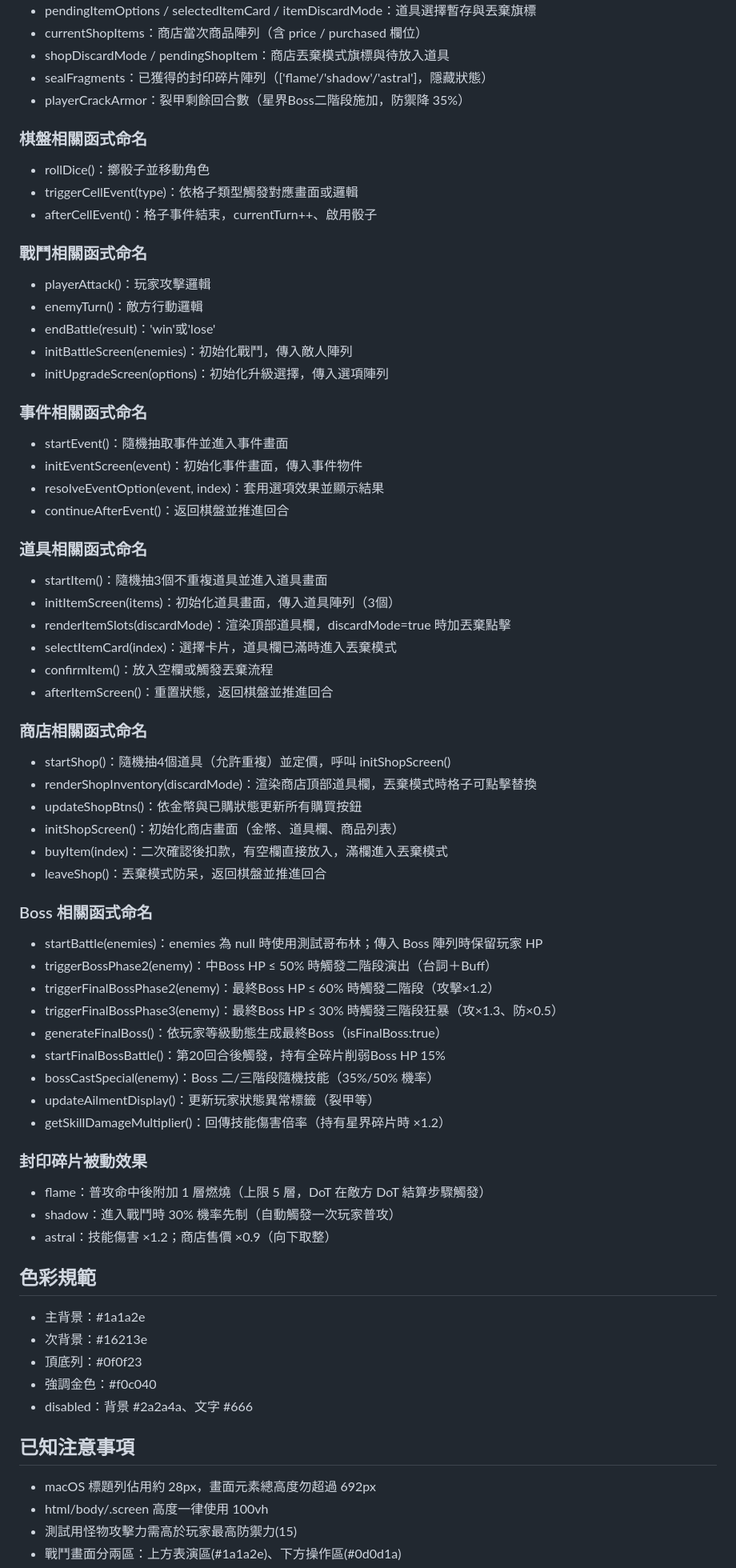
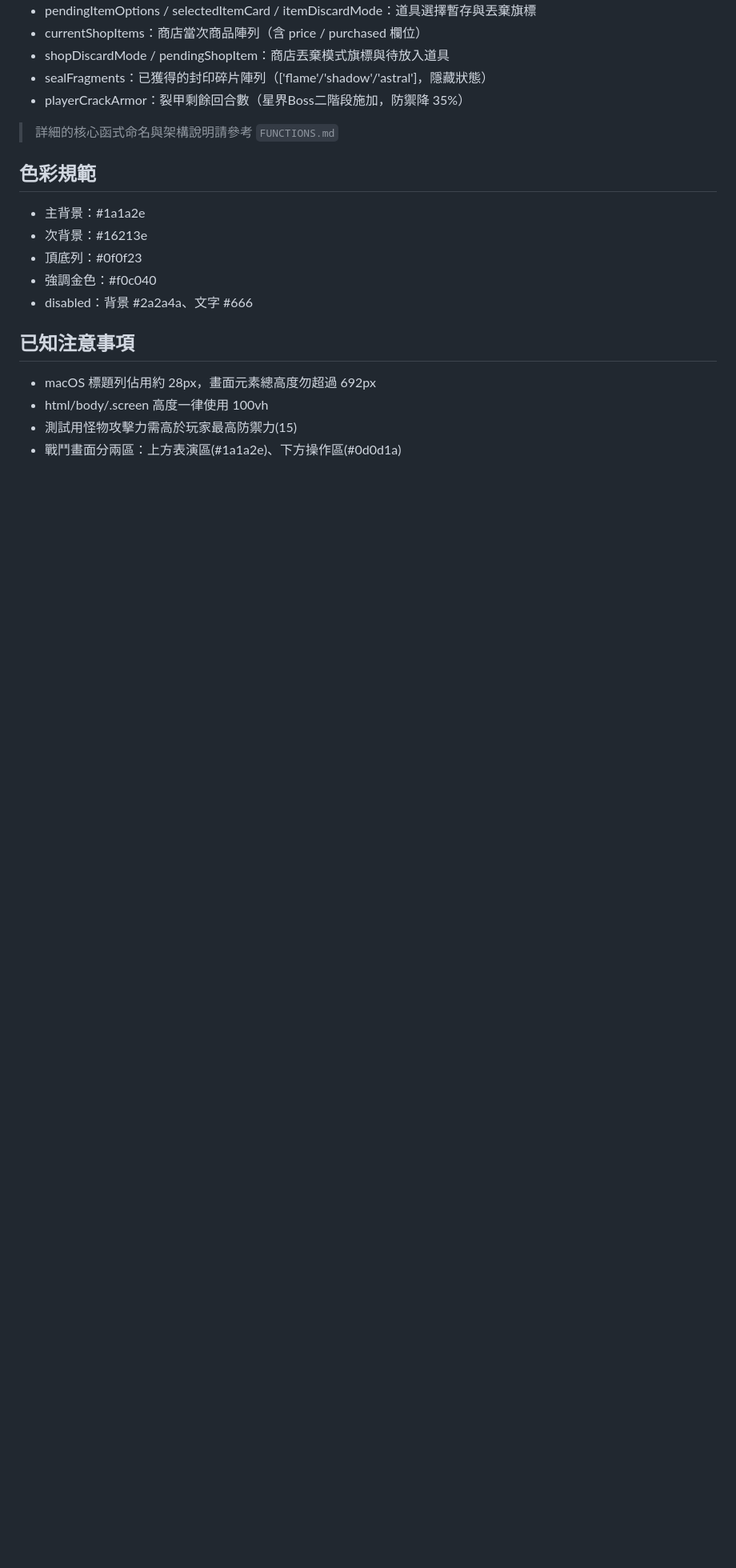
Before and after one commit to kf-pun/board-game, a Markdown page: CLAUDE.md, the part around one of its changes. Shown at 80% size. Drawn GitHub-style; blank space fills up the shorter version.

```diff
--- a/CLAUDE.md
+++ b/CLAUDE.md
@@ -49,49 +50,8 @@ board-game/
 - shopDiscardMode / pendingShopItem：商店丟棄模式旗標與待放入道具
 - sealFragments：已獲得的封印碎片陣列（['flame'/'shadow'/'astral']，隱藏狀態）
 - playerCrackArmor：裂甲剩餘回合數（星界Boss二階段施加，防禦降 35%）
-### 棋盤相關函式命名
-- rollDice()：擲骰子並移動角色
-- triggerCellEvent(type)：依格子類型觸發對應畫面或邏輯
-- afterCellEvent()：格子事件結束，currentTurn++、啟用骰子
-### 戰鬥相關函式命名
-- playerAttack()：玩家攻擊邏輯
-- enemyTurn()：敵方行動邏輯
-- endBattle(result)：'win'或'lose'
-- initBattleScreen(enemies)：初始化戰鬥，傳入敵人陣列
-- initUpgradeScreen(options)：初始化升級選擇，傳入選項陣列
-### 事件相關函式命名
-- startEvent()：隨機抽取事件並進入事件畫面
-- initEventScreen(event)：初始化事件畫面，傳入事件物件
-- resolveEventOption(event, index)：套用選項效果並顯示結果
-- continueAfterEvent()：返回棋盤並推進回合
-### 道具相關函式命名
-- startItem()：隨機抽3個不重複道具並進入道具畫面
-- initItemScreen(items)：初始化道具畫面，傳入道具陣列（3個）
-- renderItemSlots(discardMode)：渲染頂部道具欄，discardMode=true 時加丟棄點擊
-- selectItemCard(index)：選擇卡片，道具欄已滿時進入丟棄模式
-- confirmItem()：放入空欄或觸發丟棄流程
-- afterItemScreen()：重置狀態，返回棋盤並推進回合
-### 商店相關函式命名
-- startShop()：隨機抽4個道具（允許重複）並定價，呼叫 initShopScreen()
-- renderShopInventory(discardMode)：渲染商店頂部道具欄，丟棄模式時格子可點擊替換
-- updateShopBtns()：依金幣與已購狀態更新所有購買按鈕
-- initShopScreen()：初始化商店畫面（金幣、道具欄、商品列表）
-- buyItem(index)：二次確認後扣款，有空欄直接放入，滿欄進入丟棄模式
-- leaveShop()：丟棄模式防呆，返回棋盤並推進回合
-### Boss 相關函式命名
-- startBattle(enemies)：enemies 為 null 時使用測試哥布林；傳入 Boss 陣列時保留玩家 HP
-- triggerBossPhase2(enemy)：中Boss HP ≤ 50% 時觸發二階段演出（台詞＋Buff）
-- triggerFinalBossPhase2(enemy)：最終Boss HP ≤ 60% 時觸發二階段（攻擊×1.2）
-- triggerFinalBossPhase3(enemy)：最終Boss HP ≤ 30% 時觸發三階段狂暴（攻×1.3、防×0.5）
-- generateFinalBoss()：依玩家等級動態生成最終Boss（isFinalBoss:true）
-- startFinalBossBattle()：第20回合後觸發，持有全碎片削弱Boss HP 15%
-- bossCastSpecial(enemy)：Boss 二/三階段隨機技能（35%/50% 機率）
-- updateAilmentDisplay()：更新玩家狀態異常標籤（裂甲等）
-- getSkillDamageMultiplier()：回傳技能傷害倍率（持有星界碎片時 ×1.2）
-### 封印碎片被動效果
-- flame：普攻命中後附加 1 層燃燒（上限 5 層，DoT 在敵方 DoT 結算步驟觸發）
-- shadow：進入戰鬥時 30% 機率先制（自動觸發一次玩家普攻）
-- astral：技能傷害 ×1.2；商店售價 ×0.9（向下取整）
+
+> 詳細的核心函式命名與架構說明請參考 `FUNCTIONS.md`
 ## 色彩規範
 - 主背景：#1a1a2e
 - 次背景：#16213e
```
Also changed, not shown: other parts of CLAUDE.md (+5 -3 lines), FUNCTIONS.md (added, +52 -0 lines), SPEC.md (+41 -4 lines).
